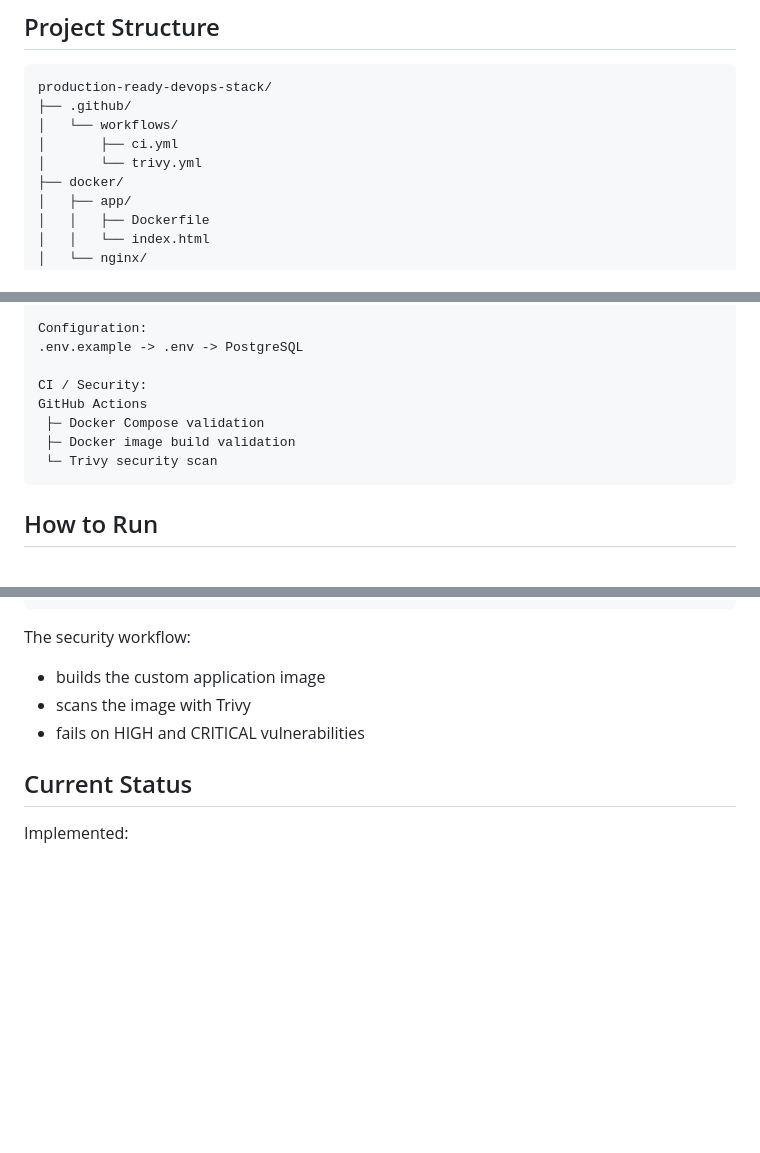
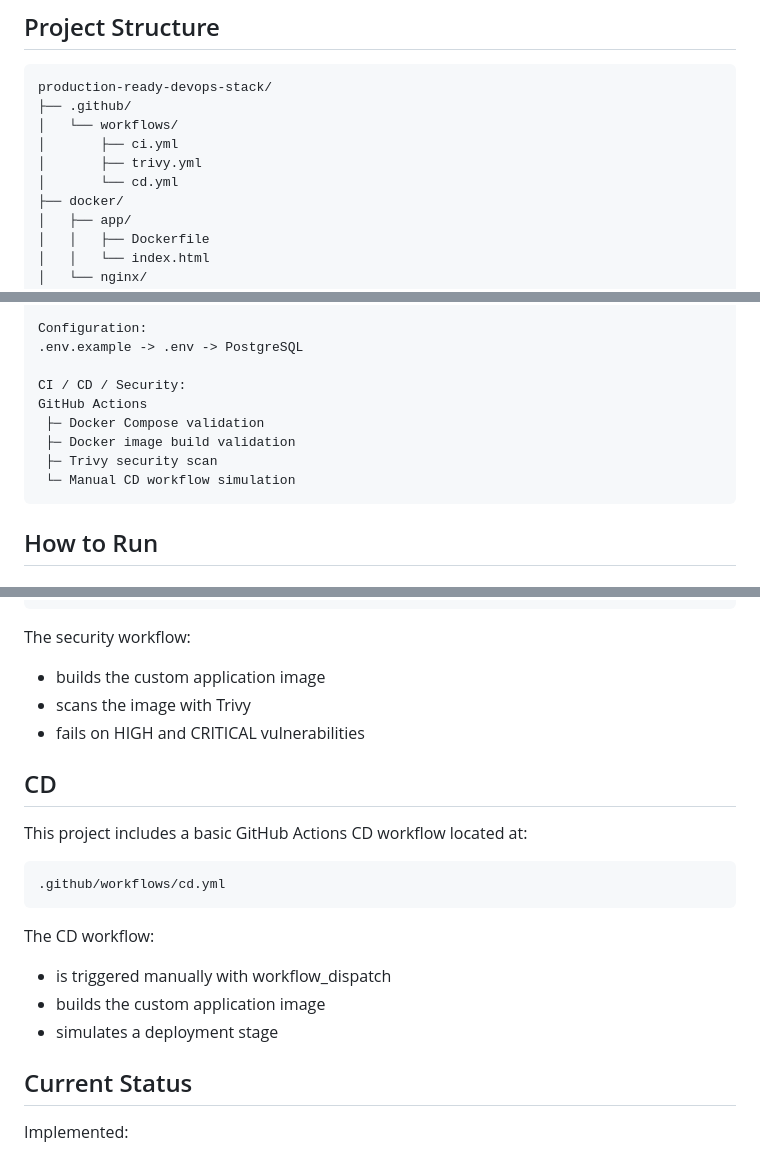
Before and after one commit to 2021Eugene/production-ready-devops-stack, a Markdown page: README.md, 3 parts joined by grey strips. Rendered like a GitHub page; blank space fills up the shorter version.

Commit message:
docs: update README for basic CD workflow

````diff
--- a/README.md
+++ b/README.md
@@ -73,7 +75,8 @@ production-ready-devops-stack/
 ├── .github/
 │   └── workflows/
 │       ├── ci.yml
-│       └── trivy.yml
+│       ├── trivy.yml
+│       └── cd.yml
 ├── docker/
 │   ├── app/
 │   │   ├── Dockerfile
@@ -114,11 +117,12 @@ PostgreSQL Exporter --> Prometheus --> Grafana
 Configuration:
 .env.example -> .env -> PostgreSQL
 
-CI / Security:
+CI / CD / Security:
 GitHub Actions
  ├─ Docker Compose validation
  ├─ Docker image build validation
- └─ Trivy security scan
+ ├─ Trivy security scan
+ └─ Manual CD workflow simulation
 ```
 
 ## How to Run
@@ -250,6 +254,19 @@ The security workflow:
 - scans the image with Trivy
 - fails on HIGH and CRITICAL vulnerabilities
 
+## CD
+
+This project includes a basic GitHub Actions CD workflow located at:
+
+```text
+.github/workflows/cd.yml
+```
+The CD workflow:
+
+- is triggered manually with workflow_dispatch
+- builds the custom application image
+- simulates a deployment stage
+
 ## Current Status
 
 Implemented:
````
Also changed, not shown: other parts of README.md (+4 -2 lines).
